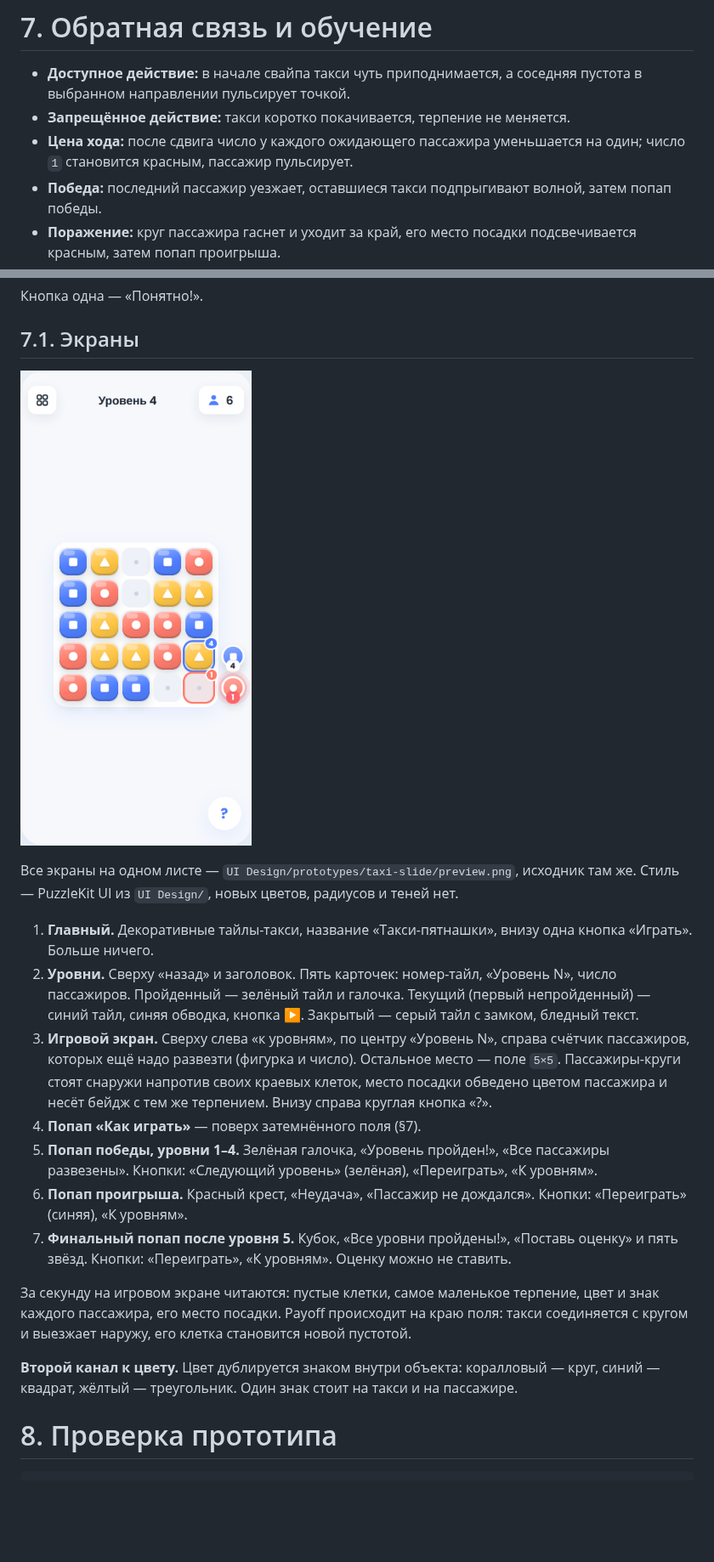
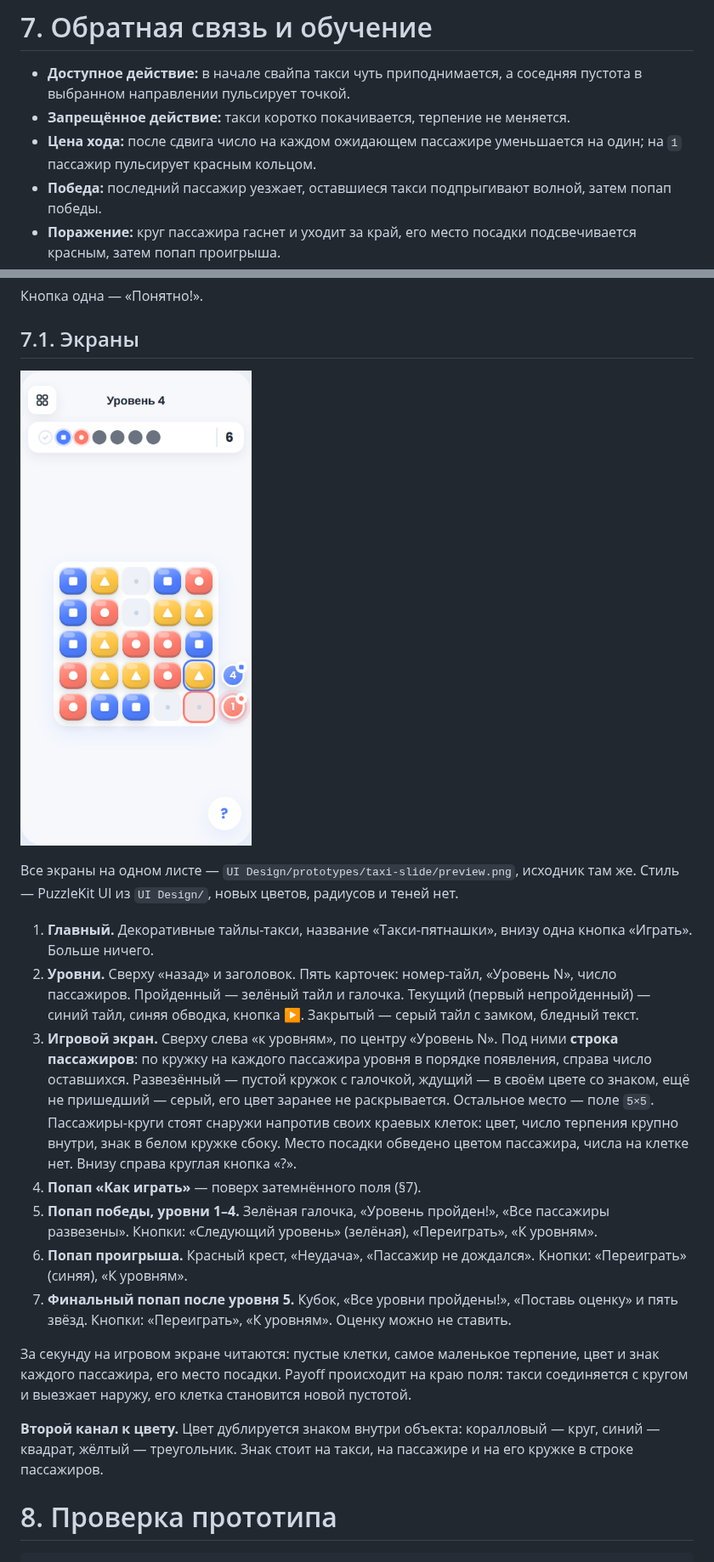
Before and after one commit to stasHrytsko/gamelab, a Markdown page: specs/02-two-moves-later.md, 2 parts joined by grey strips. Shown at 85% size. Rendered like a GitHub page; pictures changed too: specs/screens/02-two-moves-later.png; blank space fills up the shorter version.

```diff
--- a/specs/02-two-moves-later.md
+++ b/specs/02-two-moves-later.md
@@ -279,8 +284,8 @@ type Action =
 - **Доступное действие:** в начале свайпа такси чуть приподнимается, а
   соседняя пустота в выбранном направлении пульсирует точкой.
 - **Запрещённое действие:** такси коротко покачивается, терпение не меняется.
-- **Цена хода:** после сдвига число у каждого ожидающего пассажира
-  уменьшается на один; число `1` становится красным, пассажир пульсирует.
+- **Цена хода:** после сдвига число на каждом ожидающем пассажире
+  уменьшается на один; на `1` пассажир пульсирует красным кольцом.
 - **Победа:** последний пассажир уезжает, оставшиеся такси подпрыгивают
   волной, затем попап победы.
 - **Поражение:** круг пассажира гаснет и уходит за край, его место посадки
@@ -318,11 +323,14 @@ type Action =
    «Уровень N», число пассажиров. Пройденный — зелёный тайл и галочка.
    Текущий (первый непройденный) — синий тайл, синяя обводка, кнопка ▶.
    Закрытый — серый тайл с замком, бледный текст.
-3. **Игровой экран.** Сверху слева «к уровням», по центру «Уровень N»,
-   справа счётчик пассажиров, которых ещё надо развезти (фигурка и число).
-   Остальное место — поле `5×5`. Пассажиры-круги стоят снаружи напротив своих
-   краевых клеток, место посадки обведено цветом пассажира и несёт бейдж с
-   тем же терпением. Внизу справа круглая кнопка «?».
+3. **Игровой экран.** Сверху слева «к уровням», по центру «Уровень N».
+   Под ними **строка пассажиров**: по кружку на каждого пассажира уровня в
+   порядке появления, справа число оставшихся. Развезённый — пустой кружок с
+   галочкой, ждущий — в своём цвете со знаком, ещё не пришедший — серый, его
+   цвет заранее не раскрывается. Остальное место — поле `5×5`.
+   Пассажиры-круги стоят снаружи напротив своих краевых клеток: цвет, число
+   терпения крупно внутри, знак в белом кружке сбоку. Место посадки обведено
+   цветом пассажира, числа на клетке нет. Внизу справа круглая кнопка «?».
 4. **Попап «Как играть»** — поверх затемнённого поля (§7).
 5. **Попап победы, уровни 1–4.** Зелёная галочка, «Уровень пройден!», «Все
    пассажиры развезены». Кнопки: «Следующий уровень» (зелёная), «Переиграть»,
@@ -339,8 +347,8 @@ type Action =
 становится новой пустотой.
 
 **Второй канал к цвету.** Цвет дублируется знаком внутри объекта: коралловый —
-круг, синий — квадрат, жёлтый — треугольник. Один знак стоит на такси и на
-пассажире.
+круг, синий — квадрат, жёлтый — треугольник. Знак стоит на такси, на
+пассажире и на его кружке в строке пассажиров.
 
 # 8. Проверка прототипа
 
```
Also changed, not shown: other parts of specs/02-two-moves-later.md (+13 -8 lines), 2 other files.
